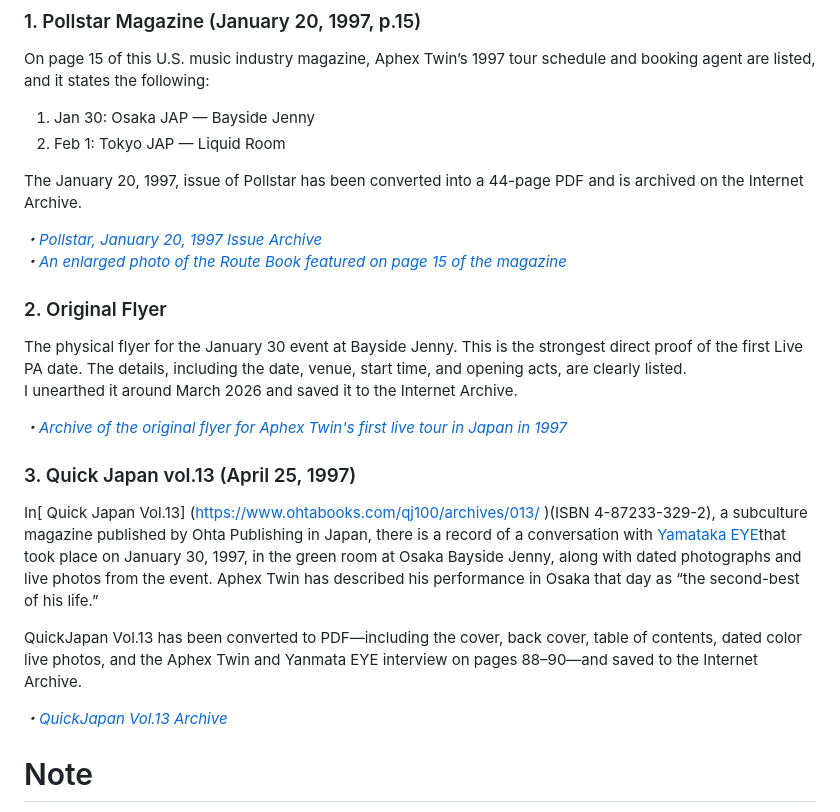
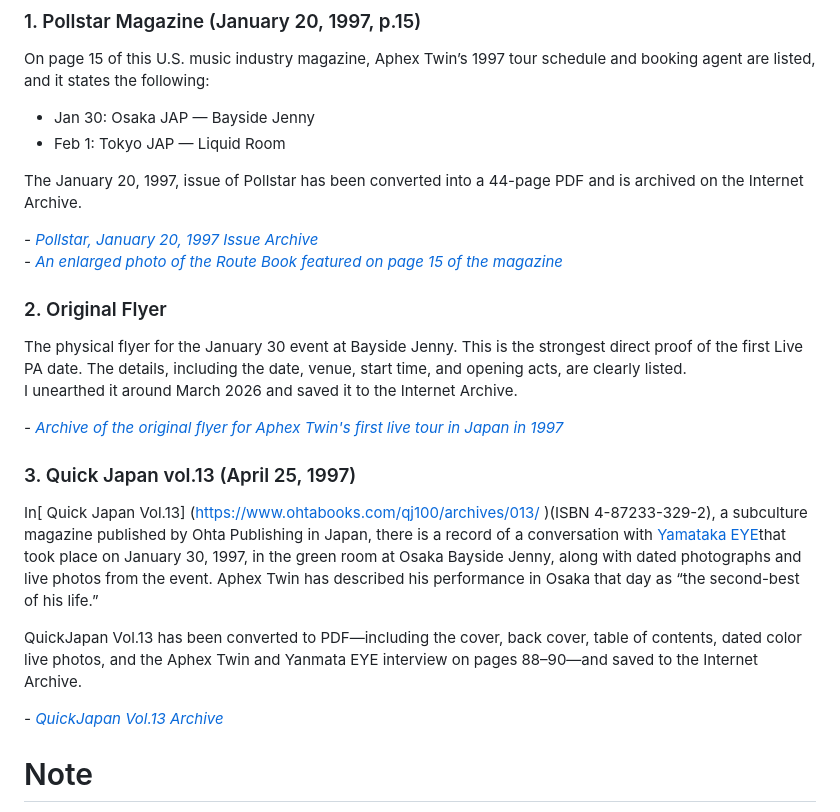
Before and after one commit to catlogy1-new/The-truth-behind-Aphex-Twin-s-first-visit-to-Japan, a Markdown page: README.md, the part around the change. Rendered like a GitHub page.

Commit message:
Fix formatting and update links in README.md
Updated formatting and links in the README for consistency.

```diff
--- a/README.md
+++ b/README.md
@@ -39,13 +39,13 @@ This is the official mirror code snippet for my Dev.to article.to.Because it is
 ### 1. Pollstar Magazine (January 20, 1997, p.15)
 On page 15 of this U.S. music industry magazine, Aphex Twin’s 1997 tour schedule and booking agent are listed, and it states the following:
 
- 1. Jan 30: Osaka JAP — Bayside Jenny
- 2. Feb 1: Tokyo JAP — Liquid Room
+- Jan 30: Osaka JAP — Bayside Jenny
+- Feb 1: Tokyo JAP — Liquid Room
 
  The January 20, 1997, issue of Pollstar has been converted into a 44-page PDF and is archived on the Internet Archive.
 
-*・[Pollstar, January 20, 1997 Issue Archive](https://archive.org/details/pollstar-1997-01-20)*
-*・[An enlarged photo of the Route Book featured on page 15 of the magazine](https://archive.org/details/img-AphexTwin_110)*
+*- [Pollstar, January 20, 1997 Issue Archive](https://archive.org/details/pollstar-1997-01-20)*
+*- [An enlarged photo of the Route Book featured on page 15 of the magazine](https://archive.org/details/img-AphexTwin_110)*
 
 
 ### 2. Original Flyer
@@ -53,7 +53,7 @@ The physical flyer for the January 30 event at Bayside Jenny. This is the strong
 The details, including the date, venue, start time, and opening acts, are clearly listed.
 I unearthed it around March 2026 and saved it to the Internet Archive.
 
-*・[Archive of the original flyer for Aphex Twin's first live tour in Japan in 1997](https://archive.org/details/AphexTwin_Flyer)*
+*- [Archive of the original flyer for Aphex Twin's first live tour in Japan in 1997](https://archive.org/details/AphexTwin_Flyer)*
 
 
 ### 3. Quick Japan vol.13 (April 25, 1997)
@@ -61,7 +61,7 @@ In[ Quick Japan Vol.13] (https://www.ohtabooks.com/qj100/archives/013/ )(ISBN 4-
 
 QuickJapan Vol.13  has been converted to PDF—including the cover, back cover, table of contents, dated color live photos, and the Aphex Twin and Yanmata EYE interview on pages 88–90—and saved to the Internet Archive.
 
-*・[QuickJapan Vol.13 Archive](https://archive.org/details/1997-04-25-quickjapan-vol-13pdf)*
+*- [QuickJapan Vol.13 Archive](https://archive.org/details/1997-04-25-quickjapan-vol-13pdf)*
 
 
 
```
